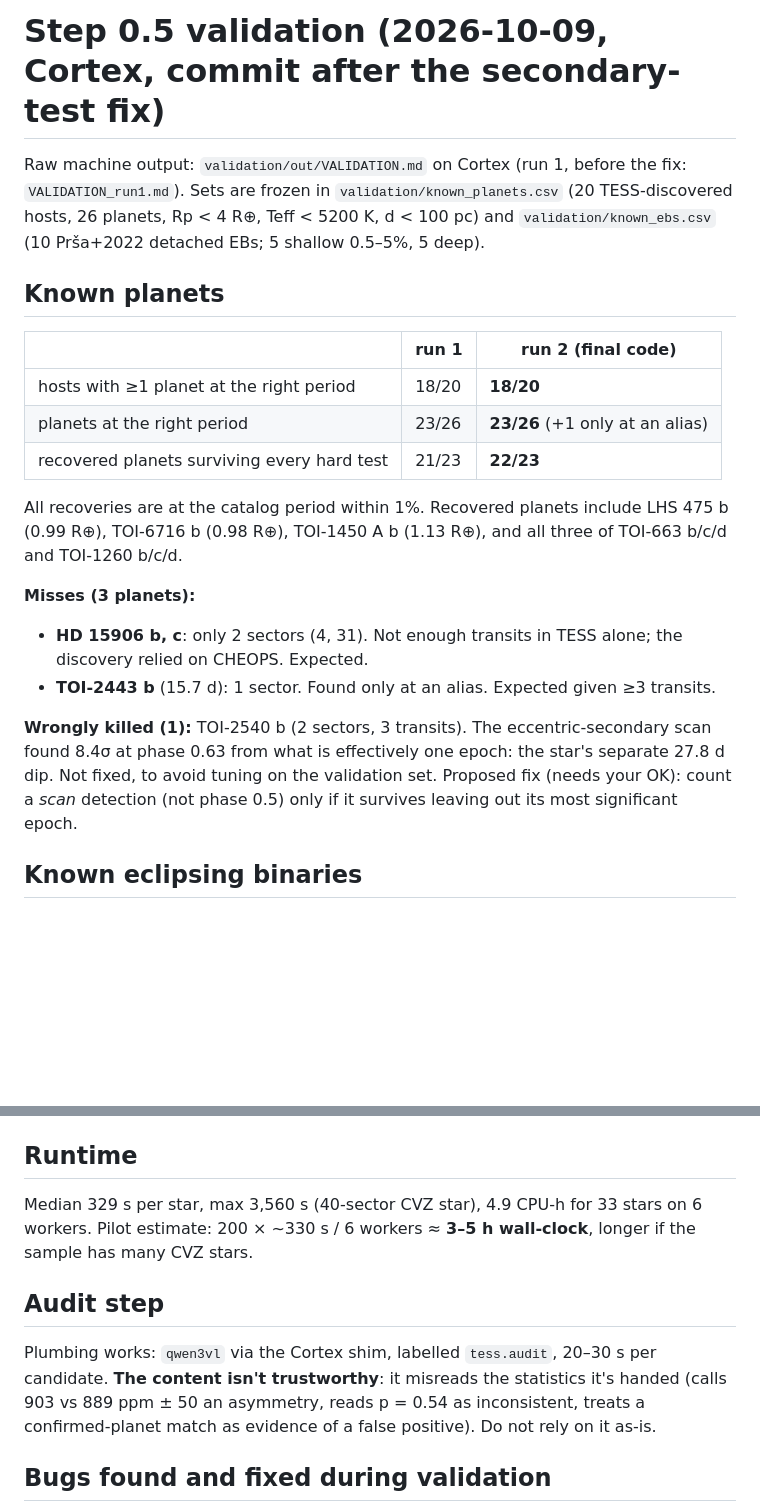
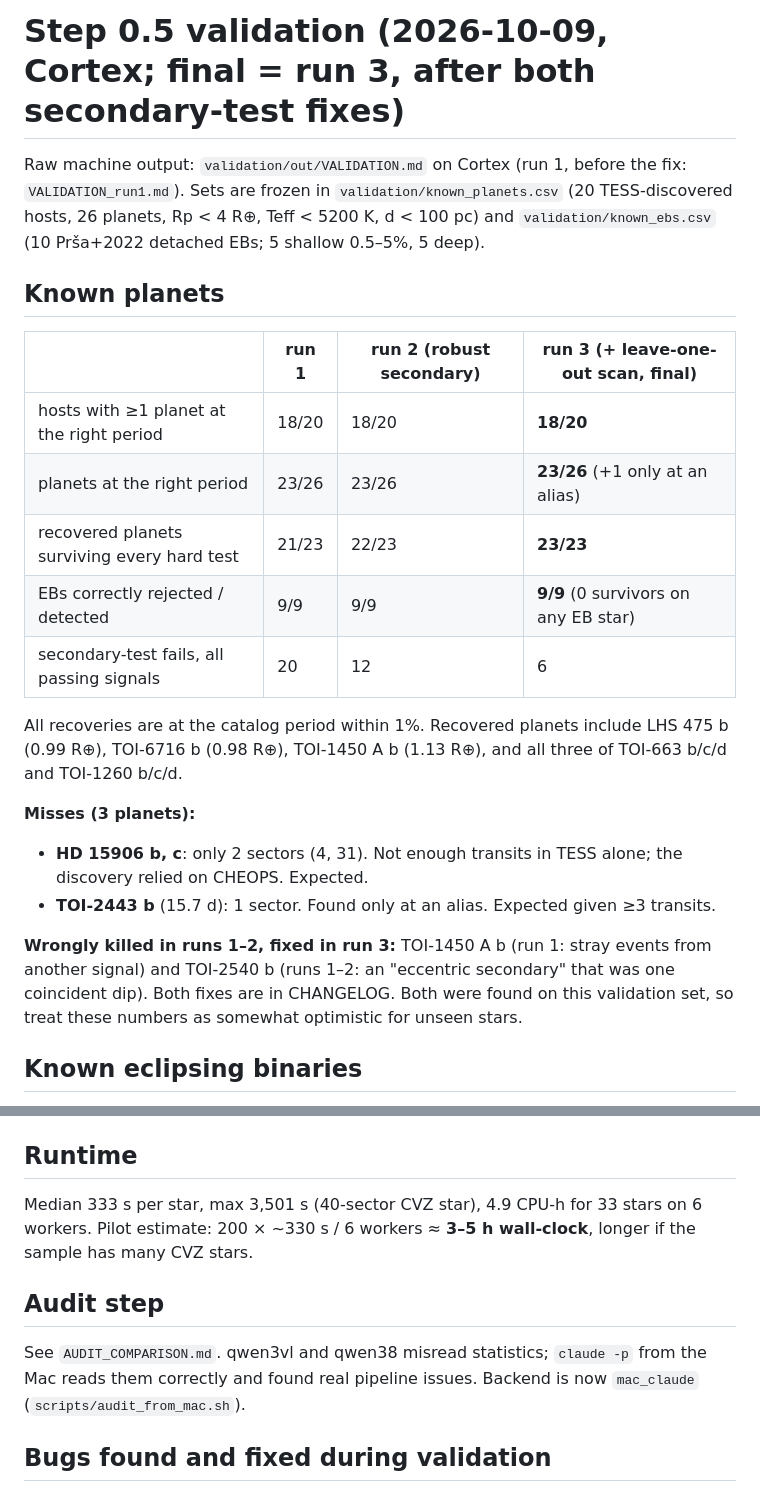
Before and after one commit to killercatfish/tess-hunt, a Markdown page: validation/VALIDATION.md, 2 parts joined by grey strips. Drawn GitHub-style; blank space fills up the shorter version.

Commit message:
validation: run 3 results (23/23 recovered planets survive, 9/9 EBs rejected)
Co-Authored-By: Claude Opus 5.5 <noreply@anthropic.com>

```diff
--- a/validation/VALIDATION.md
+++ b/validation/VALIDATION.md
@@ -1,15 +1,17 @@
-# Step 0.5 validation (2026-10-09, Cortex, commit after the secondary-test fix)
+# Step 0.5 validation (2026-10-09, Cortex; final = run 3, after both secondary-test fixes)
 
 Raw machine output: `validation/out/VALIDATION.md` on Cortex (run 1, before the fix: `VALIDATION_run1.md`).
 Sets are frozen in `validation/known_planets.csv` (20 TESS-discovered hosts, 26 planets, Rp < 4 R⊕,
 Teff < 5200 K, d < 100 pc) and `validation/known_ebs.csv` (10 Prša+2022 detached EBs; 5 shallow 0.5–5%, 5 deep).
 
 ## Known planets
-| | run 1 | run 2 (final code) |
-|---|---|---|
-| hosts with ≥1 planet at the right period | 18/20 | **18/20** |
-| planets at the right period | 23/26 | **23/26** (+1 only at an alias) |
-| recovered planets surviving every hard test | 21/23 | **22/23** |
+| | run 1 | run 2 (robust secondary) | run 3 (+ leave-one-out scan, final) |
+|---|---|---|---|
+| hosts with ≥1 planet at the right period | 18/20 | 18/20 | **18/20** |
+| planets at the right period | 23/26 | 23/26 | **23/26** (+1 only at an alias) |
+| recovered planets surviving every hard test | 21/23 | 22/23 | **23/23** |
+| EBs correctly rejected / detected | 9/9 | 9/9 | **9/9** (0 survivors on any EB star) |
+| secondary-test fails, all passing signals | 20 | 12 | 6 |
 
 All recoveries are at the catalog period within 1%. Recovered planets include LHS 475 b (0.99 R⊕),
 TOI-6716 b (0.98 R⊕), TOI-1450 A b (1.13 R⊕), and all three of TOI-663 b/c/d and TOI-1260 b/c/d.
@@ -18,10 +20,9 @@ TOI-6716 b (0.98 R⊕), TOI-1450 A b (1.13 R⊕), and all three of TOI-663 b/c/d
 - **HD 15906 b, c**: only 2 sectors (4, 31). Not enough transits in TESS alone; the discovery relied on CHEOPS. Expected.
 - **TOI-2443 b** (15.7 d): 1 sector. Found only at an alias. Expected given ≥3 transits.
 
-**Wrongly killed (1):** TOI-2540 b (2 sectors, 3 transits). The eccentric-secondary scan found 8.4σ at
-phase 0.63 from what is effectively one epoch: the star's separate 27.8 d dip. Not fixed, to avoid tuning
-on the validation set. Proposed fix (needs your OK): count a *scan* detection (not phase 0.5) only if it
-survives leaving out its most significant epoch.
+**Wrongly killed in runs 1–2, fixed in run 3:** TOI-1450 A b (run 1: stray events from another signal) and
+TOI-2540 b (runs 1–2: an "eccentric secondary" that was one coincident dip). Both fixes are in CHANGELOG.
+Both were found on this validation set, so treat these numbers as somewhat optimistic for unseen stars.
 
 ## Known eclipsing binaries
 - Detected at the EB period (or ×2/×½): **9/10**. TIC 192111972 (P = 22.8 d) had too few eclipses.
@@ -53,13 +54,12 @@ signal (likely rotation/spots) that the kill tests rejected.
 - `systematics` 0 fails: too few stars for the run-level test to bite. It matters on the pilot.
 
 ## Runtime
-Median 329 s per star, max 3,560 s (40-sector CVZ star), 4.9 CPU-h for 33 stars on 6 workers.
+Median 333 s per star, max 3,501 s (40-sector CVZ star), 4.9 CPU-h for 33 stars on 6 workers.
 Pilot estimate: 200 × ~330 s / 6 workers ≈ **3–5 h wall-clock**, longer if the sample has many CVZ stars.
 
 ## Audit step
-Plumbing works: `qwen3vl` via the Cortex shim, labelled `tess.audit`, 20–30 s per candidate. **The content
-isn't trustworthy**: it misreads the statistics it's handed (calls 903 vs 889 ppm ± 50 an asymmetry, reads
-p = 0.54 as inconsistent, treats a confirmed-planet match as evidence of a false positive). Do not rely on it as-is.
+See `AUDIT_COMPARISON.md`. qwen3vl and qwen38 misread statistics; `claude -p` from the Mac reads them
+correctly and found real pipeline issues. Backend is now `mac_claude` (`scripts/audit_from_mac.sh`).
 
 ## Bugs found and fixed during validation
 1. TLS fill-factor bug: durations 20× too short and SNR about 4× too low on multi-year data. Biggest find.
```
